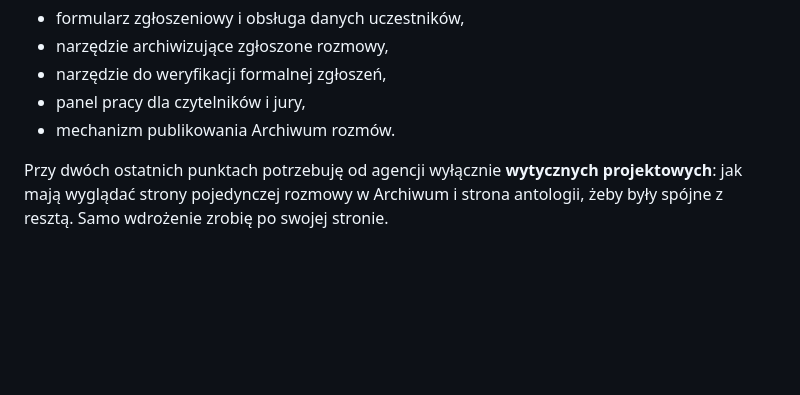
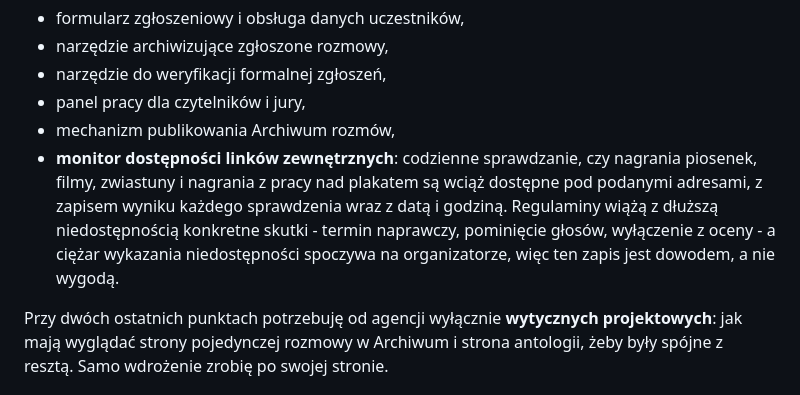
Before and after one commit to kolbinski/konstela, a Markdown page: brief-dla-agencji.md, the part around the change. Drawn GitHub-style; blank space fills up the shorter version.

Commit message:
Monitor dostepnosci linkow zewnetrznych w zakresie prac wlasnych
Co-Authored-By: Claude Opus 5 <noreply@anthropic.com>
Claude-Session: https://claude.ai/code/session_01WR2JsPawQK6ge7oAFtsinp

```diff
--- a/brief-dla-agencji.md
+++ b/brief-dla-agencji.md
@@ -53,7 +53,8 @@ Poza zakresem, ponieważ realizuję to samodzielnie:
 - narzędzie archiwizujące zgłoszone rozmowy,
 - narzędzie do weryfikacji formalnej zgłoszeń,
 - panel pracy dla czytelników i jury,
-- mechanizm publikowania Archiwum rozmów.
+- mechanizm publikowania Archiwum rozmów,
+- **monitor dostępności linków zewnętrznych**: codzienne sprawdzanie, czy nagrania piosenek, filmy, zwiastuny i nagrania z pracy nad plakatem są wciąż dostępne pod podanymi adresami, z zapisem wyniku każdego sprawdzenia wraz z datą i godziną. Regulaminy wiążą z dłuższą niedostępnością konkretne skutki - termin naprawczy, pominięcie głosów, wyłączenie z oceny - a ciężar wykazania niedostępności spoczywa na organizatorze, więc ten zapis jest dowodem, a nie wygodą.
 
 Przy dwóch ostatnich punktach potrzebuję od agencji wyłącznie **wytycznych projektowych**: jak mają wyglądać strony pojedynczej rozmowy w Archiwum i strona antologii, żeby były spójne z resztą. Samo wdrożenie zrobię po swojej stronie.
 
```
